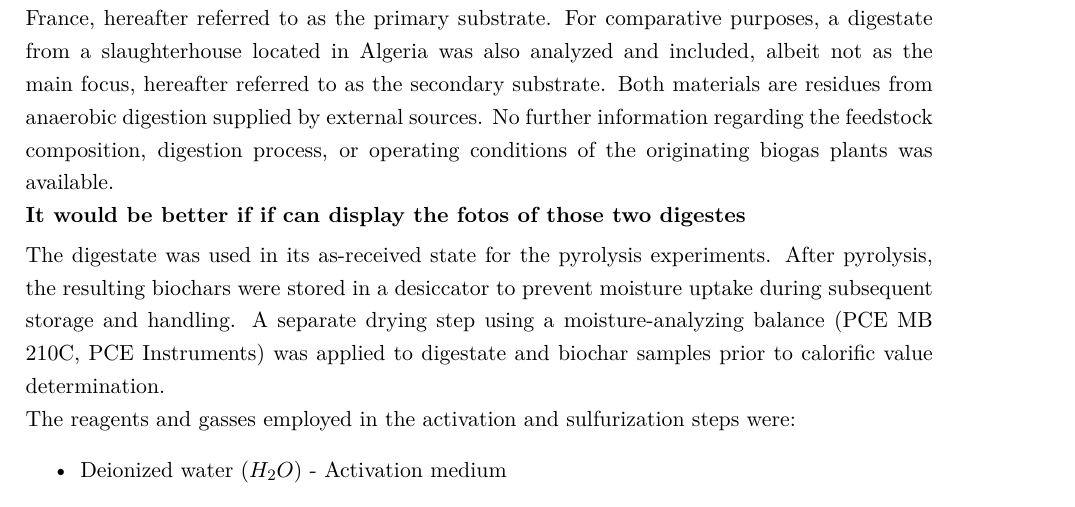
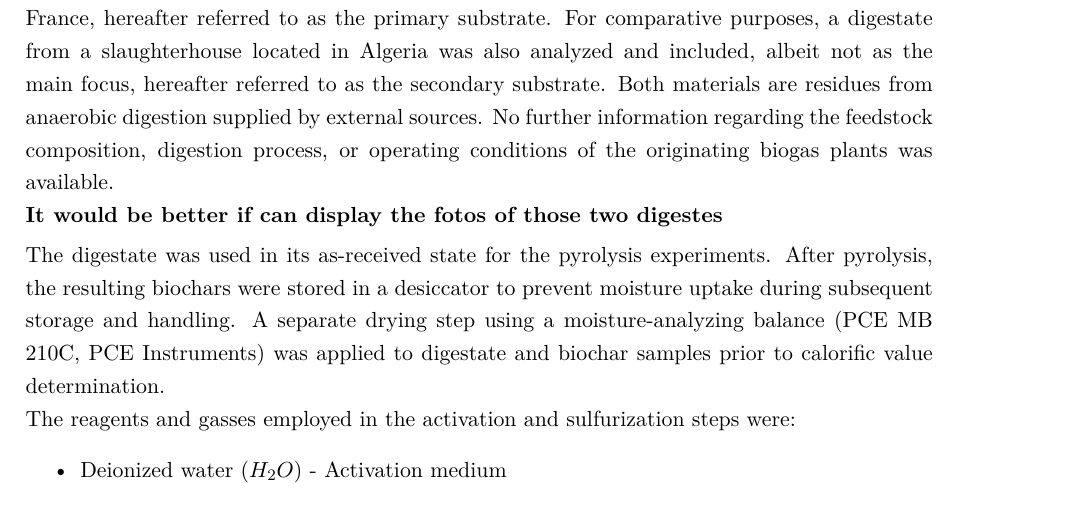
Before and after one commit to Anak-Kucai/Masterarbeit-Projekt, a LaTeX paper (Vorlage_Laborprotokoll_v2.tex, which reads 3. Methods and Materials.tex): part of page 31 of 64, cut so that both start at the same text. Compiled offline with pdfLaTeX.

Commit message:
Updates from Overleaf

```diff
--- a/3. Methods and Materials.tex
+++ b/3. Methods and Materials.tex
@@ -5,7 +5,7 @@
 \subsection{Materials}
 The feedstock used in this study is a digestate originating from a slaughterhouse located in France, hereafter referred to as the primary substrate. For comparative purposes, a digestate from a slaughterhouse located in Algeria was also analyzed and included, albeit not as the main focus, hereafter referred to as the secondary substrate. Both materials are residues from anaerobic digestion supplied by external sources. No further information regarding the feedstock composition, digestion process, or operating conditions of the originating biogas plants was available.
 
-\textbf{It would be better if if can display the fotos of those two digestes}
+\textbf{It would be better if can display the fotos of those two digestes}
 
 \vspace{0.3em}
 
```
